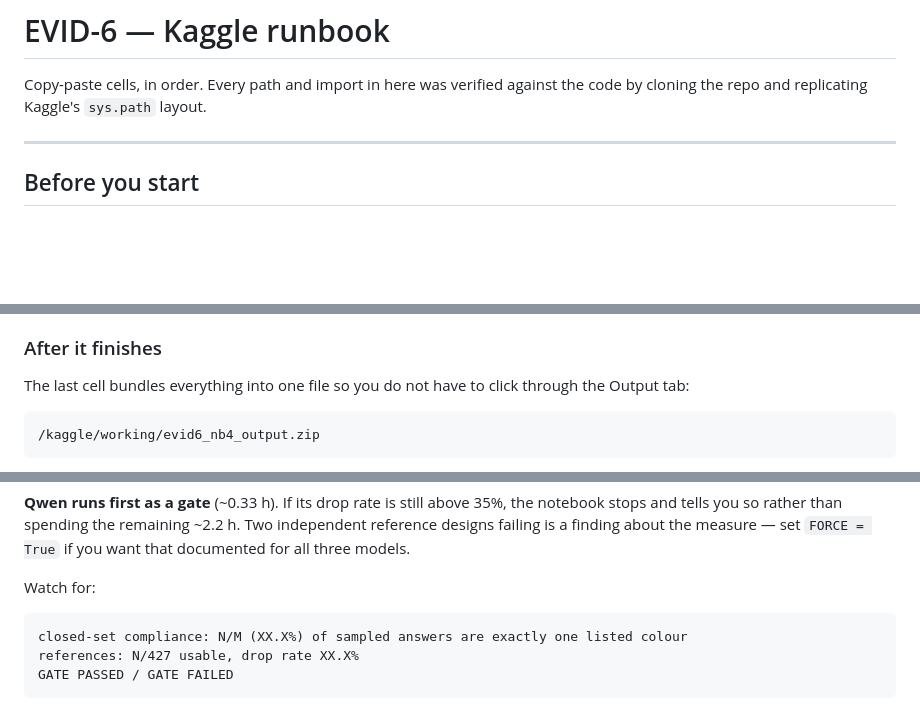
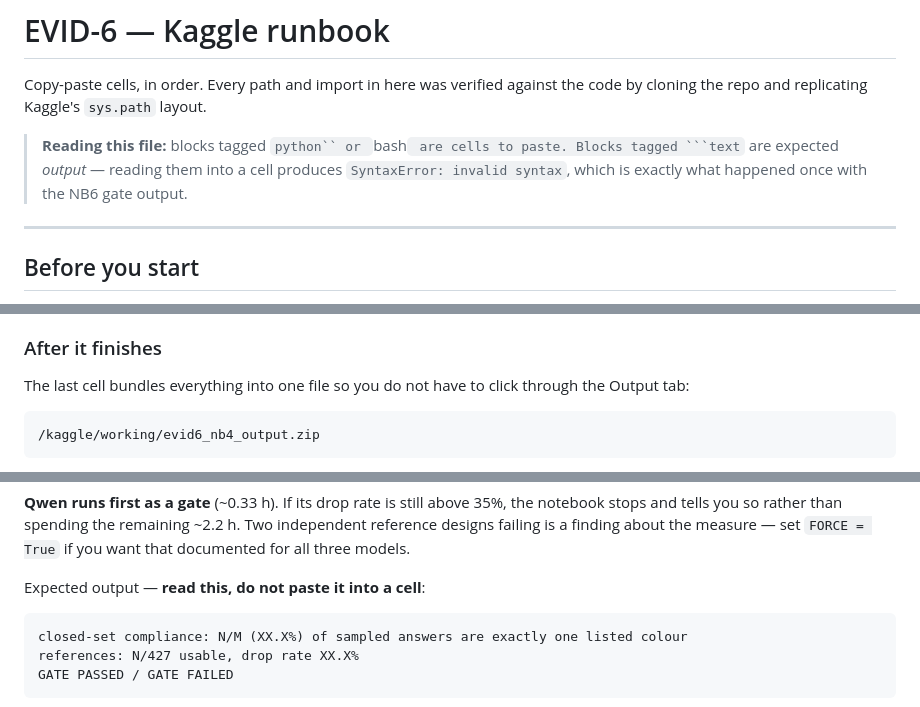
Before and after one commit to ArnavLifelessCoder/ag-ar-gud-stuff, a Markdown page: KAGGLE_RUNBOOK.md, 3 parts joined by grey strips. Drawn GitHub-style; blank space fills up the shorter version.

Commit message:
Runbook: tag expected-output blocks so they cannot be pasted as cells
NB6 failed in 24 s with 'SyntaxError: invalid syntax' on
'closed-set compliance: N/M (XX.X%) ...' -- the gate's expected output, which
I had written as an unlabelled fenced block. Unlabelled fences in this file
read exactly like the python ones above them, so it was pasted into a cell.

Every fenced block is now tagged: python/bash for cells to paste, text for
output to read, with a banner at the top saying which is which and naming the
failure mode. Two blocks were unlabelled; both are output.

````diff
--- a/KAGGLE_RUNBOOK.md
+++ b/KAGGLE_RUNBOOK.md
@@ -2,6 +2,12 @@
 
 Copy-paste cells, in order. Every path and import in here was verified against
 the code by cloning the repo and replicating Kaggle's `sys.path` layout.
+
+> **Reading this file:** blocks tagged ```python`` or ```bash`` are cells to
+> paste. Blocks tagged ```text`` are expected *output* — reading them into a
+> cell produces `SyntaxError: invalid syntax`, which is exactly what happened
+> once with the NB6 gate output.
+
 
 ---
 
@@ -429,7 +435,7 @@ Strict is the headline; relaxed is the sensitivity arm.
 The last cell bundles everything into one file so you do not have to click
 through the Output tab:
 
-```
+```text
 /kaggle/working/evid6_nb4_output.zip
 ```
 
@@ -531,9 +537,9 @@ the notebook stops and tells you so rather than spending the remaining ~2.2 h.
 Two independent reference designs failing is a finding about the measure — set
 `FORCE = True` if you want that documented for all three models.
 
-Watch for:
+Expected output — **read this, do not paste it into a cell**:
 
-```
+```text
 closed-set compliance: N/M (XX.X%) of sampled answers are exactly one listed colour
 references: N/427 usable, drop rate XX.X%
 GATE PASSED / GATE FAILED
````
